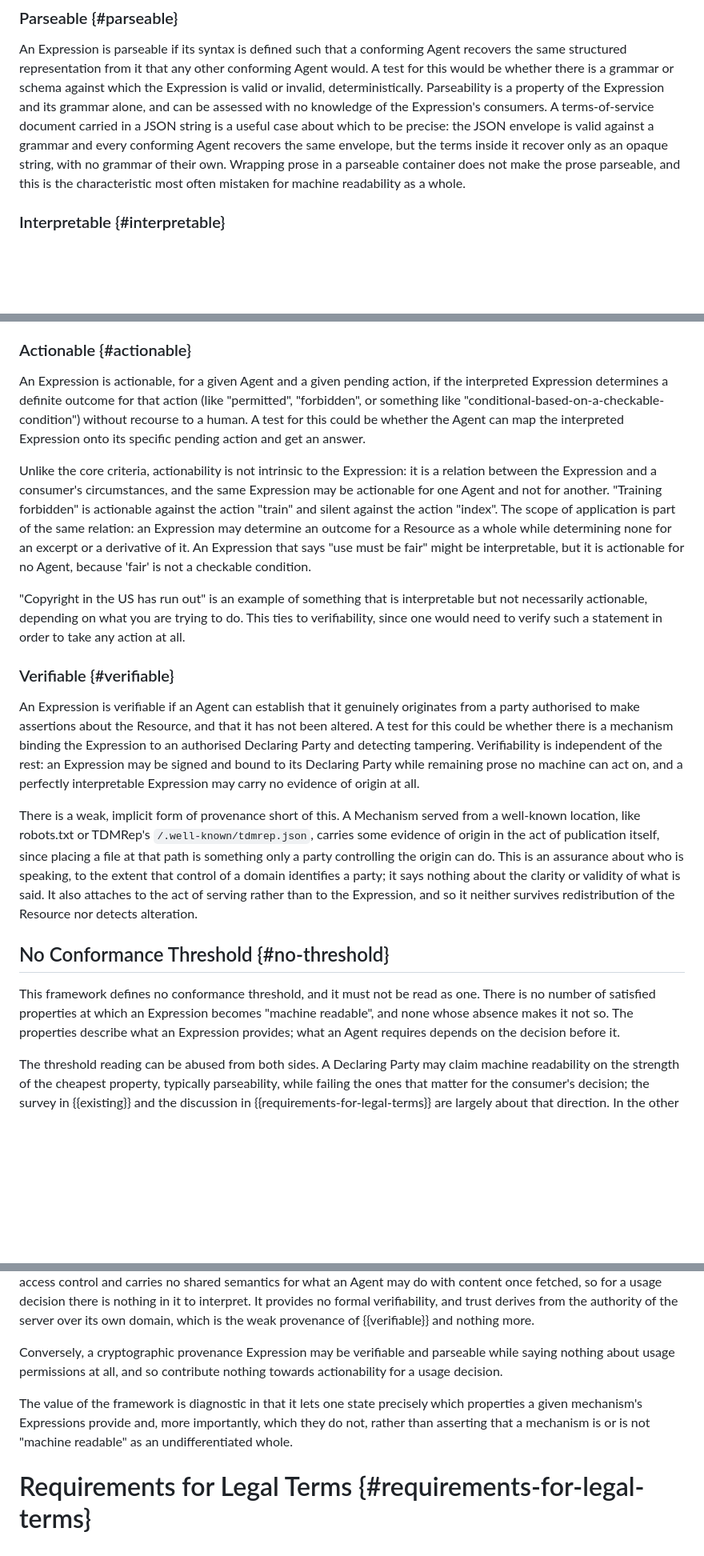
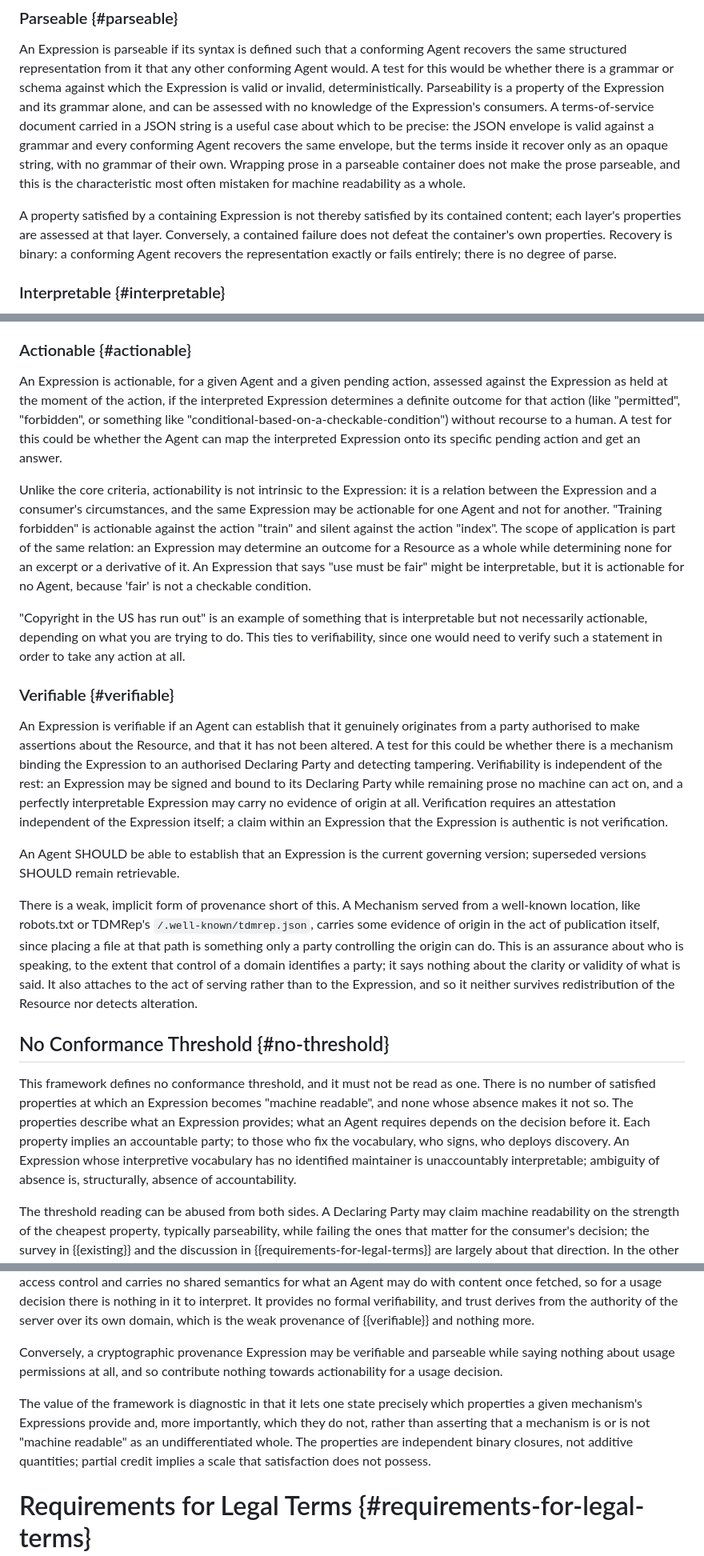
Before and after one commit to Starl3n/readability-draft, a Markdown page: draft-vaughan-machine-readability.md, 3 parts joined by grey strips. Shown at 80% size. Drawn GitHub-style; blank space fills up the shorter version.

Commit message:
Update draft-vaughan-machine-readability.md
Various suggested additions based on things I've come to consider as important for what can become 'knowable' with the benefit of verifiable claims.

```diff
--- a/draft-vaughan-machine-readability.md
+++ b/draft-vaughan-machine-readability.md
@@ -178,6 +178,8 @@ Assessment against this framework therefore yields a profile rather than a score
 
 An Expression is parseable if its syntax is defined such that a conforming Agent recovers the same structured representation from it that any other conforming Agent would.  A test for this would be whether there is a grammar or schema against which the Expression is valid or invalid, deterministically.  Parseability is a property of the Expression and its grammar alone, and can be assessed with no knowledge of the Expression's consumers.  A terms-of-service document carried in a JSON string is a useful case about which to be precise: the JSON envelope is valid against a grammar and every conforming Agent recovers the same envelope, but the terms inside it recover only as an opaque string, with no grammar of their own.  Wrapping prose in a parseable container does not make the prose parseable, and this is the characteristic most often mistaken for machine readability as a whole.
 
+A property satisfied by a containing Expression is not thereby satisfied by its contained content; each layer's properties are assessed at that layer. Conversely, a contained failure does not defeat the container's own properties. Recovery is binary: a conforming Agent recovers the representation exactly or fails entirely; there is no degree of parse.
+
 ### Interpretable {#interpretable}
 
 An Expression is interpretable if the meaning of its parsed elements is fixed against a shared, identified vocabulary, such that two conforming Agents assign the same meaning to the same element.  A test for this is whether each term is resolvable to a definition that is itself machine-identified (like a URI or a registry entry) rather than relying on the Agent's own natural-language understanding.  This characteristic separates something like a JSON field called "may_train" (whose meaning is whatever a reader guesses) from AIPREF's train-ai, whose meaning is pinned to a specification.  Like parseability, interpretability is intrinsic: it is a property of the binding between the Expression's terms and their published definitions, not of any particular consumer.  It neither requires nor licenses interpretation by the Agent in the natural-language sense; where meaning has to be guessed, inferred, or modelled, the criterion is not met.
@@ -194,7 +196,7 @@ An Expression is discoverable if an Agent can locate it from the Resource, or fr
 
 ### Actionable {#actionable}
 
-An Expression is actionable, for a given Agent and a given pending action, if the interpreted Expression determines a definite outcome for that action (like "permitted", "forbidden", or something like "conditional-based-on-a-checkable-condition") without recourse to a human.  A test for this could be whether the Agent can map the interpreted Expression onto its specific pending action and get an answer.
+An Expression is actionable, for a given Agent and a given pending action, assessed against the Expression as held at the moment of the action, if the interpreted Expression determines a definite outcome for that action (like "permitted", "forbidden", or something like "conditional-based-on-a-checkable-condition") without recourse to a human.  A test for this could be whether the Agent can map the interpreted Expression onto its specific pending action and get an answer.
 
 Unlike the core criteria, actionability is not intrinsic to the Expression: it is a relation between the Expression and a consumer's circumstances, and the same Expression may be actionable for one Agent and not for another.  "Training forbidden" is actionable against the action "train" and silent against the action "index".  The scope of application is part of the same relation: an Expression may determine an outcome for a Resource as a whole while determining none for an excerpt or a derivative of it.  An Expression that says "use must be fair" might be interpretable, but it is actionable for no Agent, because 'fair' is not a checkable condition.
 
@@ -202,13 +204,15 @@ Unlike the core criteria, actionability is not intrinsic to the Expression: it i
 
 ### Verifiable {#verifiable}
 
-An Expression is verifiable if an Agent can establish that it genuinely originates from a party authorised to make assertions about the Resource, and that it has not been altered.  A test for this could be whether there is a mechanism binding the Expression to an authorised Declaring Party and detecting tampering.  Verifiability is independent of the rest: an Expression may be signed and bound to its Declaring Party while remaining prose no machine can act on, and a perfectly interpretable Expression may carry no evidence of origin at all.
+An Expression is verifiable if an Agent can establish that it genuinely originates from a party authorised to make assertions about the Resource, and that it has not been altered.  A test for this could be whether there is a mechanism binding the Expression to an authorised Declaring Party and detecting tampering.  Verifiability is independent of the rest: an Expression may be signed and bound to its Declaring Party while remaining prose no machine can act on, and a perfectly interpretable Expression may carry no evidence of origin at all. Verification requires an attestation independent of the Expression itself; a claim within an Expression that the Expression is authentic is not verification.
+
+An Agent SHOULD be able to establish that an Expression is the current governing version; superseded versions SHOULD remain retrievable.
 
 There is a weak, implicit form of provenance short of this.  A Mechanism served from a well-known location, like robots.txt or TDMRep's `/.well-known/tdmrep.json`, carries some evidence of origin in the act of publication itself, since placing a file at that path is something only a party controlling the origin can do.  This is an assurance about who is speaking, to the extent that control of a domain identifies a party; it says nothing about the clarity or validity of what is said.  It also attaches to the act of serving rather than to the Expression, and so it neither survives redistribution of the Resource nor detects alteration.
 
 ## No Conformance Threshold {#no-threshold}
 
-This framework defines no conformance threshold, and it must not be read as one.  There is no number of satisfied properties at which an Expression becomes "machine readable", and none whose absence makes it not so.  The properties describe what an Expression provides; what an Agent requires depends on the decision before it.
+This framework defines no conformance threshold, and it must not be read as one.  There is no number of satisfied properties at which an Expression becomes "machine readable", and none whose absence makes it not so.  The properties describe what an Expression provides; what an Agent requires depends on the decision before it. Each property implies an accountable party; to those who fix the vocabulary, who signs, who deploys discovery. An Expression whose interpretive vocabulary has no identified maintainer is unaccountably interpretable; ambiguity of absence is, structurally, absence of accountability.
 
 The threshold reading can be abused from both sides.  A Declaring Party may claim machine readability on the strength of the cheapest property, typically parseability, while failing the ones that matter for the consumer's decision; the survey in {{existing}} and the discussion in {{requirements-for-legal-terms}} are largely about that direction.  In the other direction, an Agent may disregard an Expression on the ground that some property is unsatisfied even though the properties its decision actually depends upon are met.  An unverifiable reservation that is discoverable, parseable, interpretable, and actionable for the pending action still communicates the Declaring Party's position; the absence of verifiability changes what the Agent can prove about the Expression, not what was asserted.  {{security-considerations}} discusses both hazards.
 
@@ -222,7 +226,7 @@ The Robots Exclusion Protocol {{RFC9309}} is highly discoverable and parseable:
 
 Conversely, a cryptographic provenance Expression may be verifiable and parseable while saying nothing about usage permissions at all, and so contribute nothing towards actionability for a usage decision.
 
-The value of the framework is diagnostic in that it lets one state precisely which properties a given mechanism's Expressions provide and, more importantly, which they do not, rather than asserting that a mechanism is or is not "machine readable" as an undifferentiated whole.
+The value of the framework is diagnostic in that it lets one state precisely which properties a given mechanism's Expressions provide and, more importantly, which they do not, rather than asserting that a mechanism is or is not "machine readable" as an undifferentiated whole. The properties are independent binary closures, not additive quantities; partial credit implies a scale that satisfaction does not possess.
 
 # Requirements for Legal Terms {#requirements-for-legal-terms}
 
```
Also changed, not shown: other parts of draft-vaughan-machine-readability.md (+2 -0 lines).
